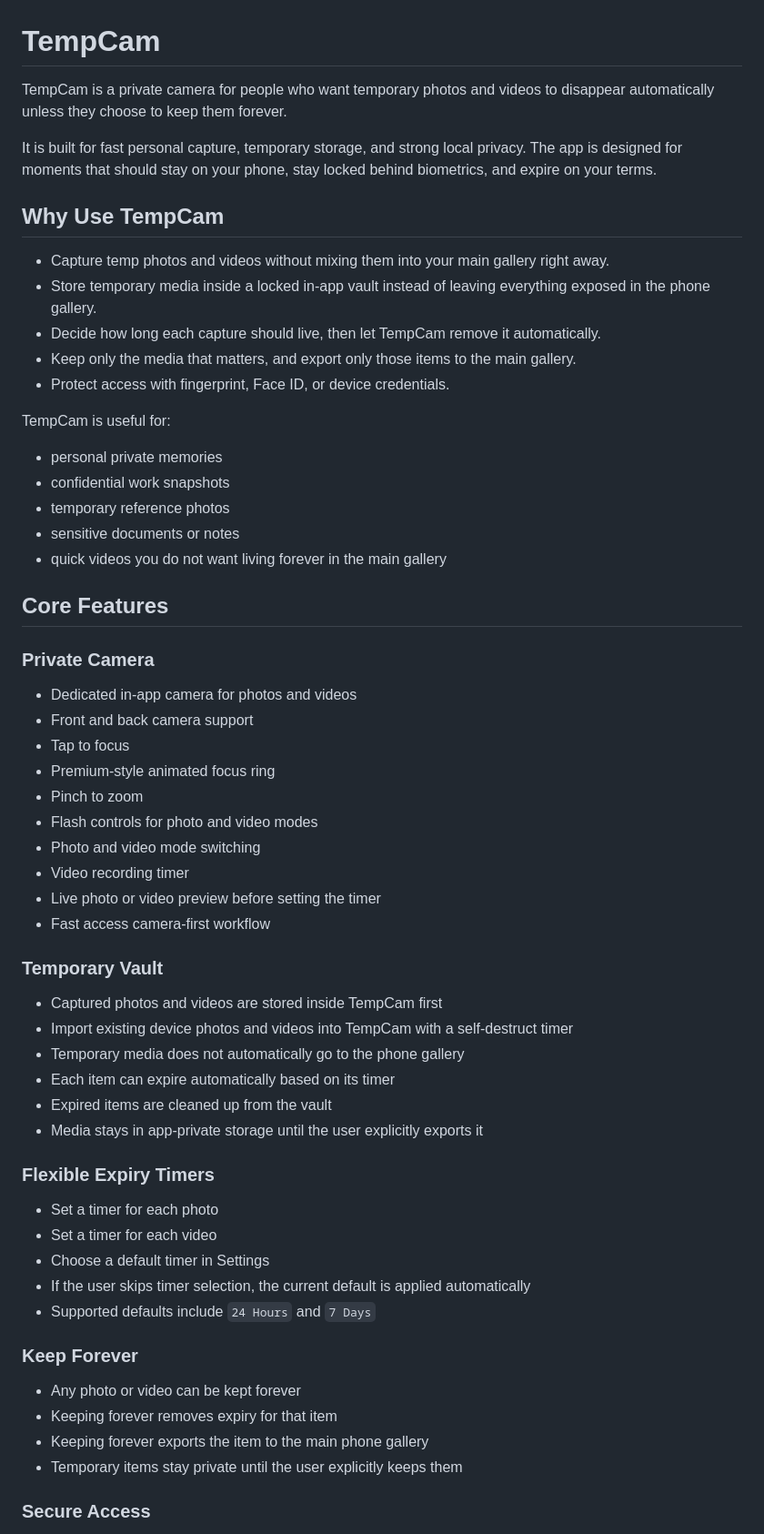
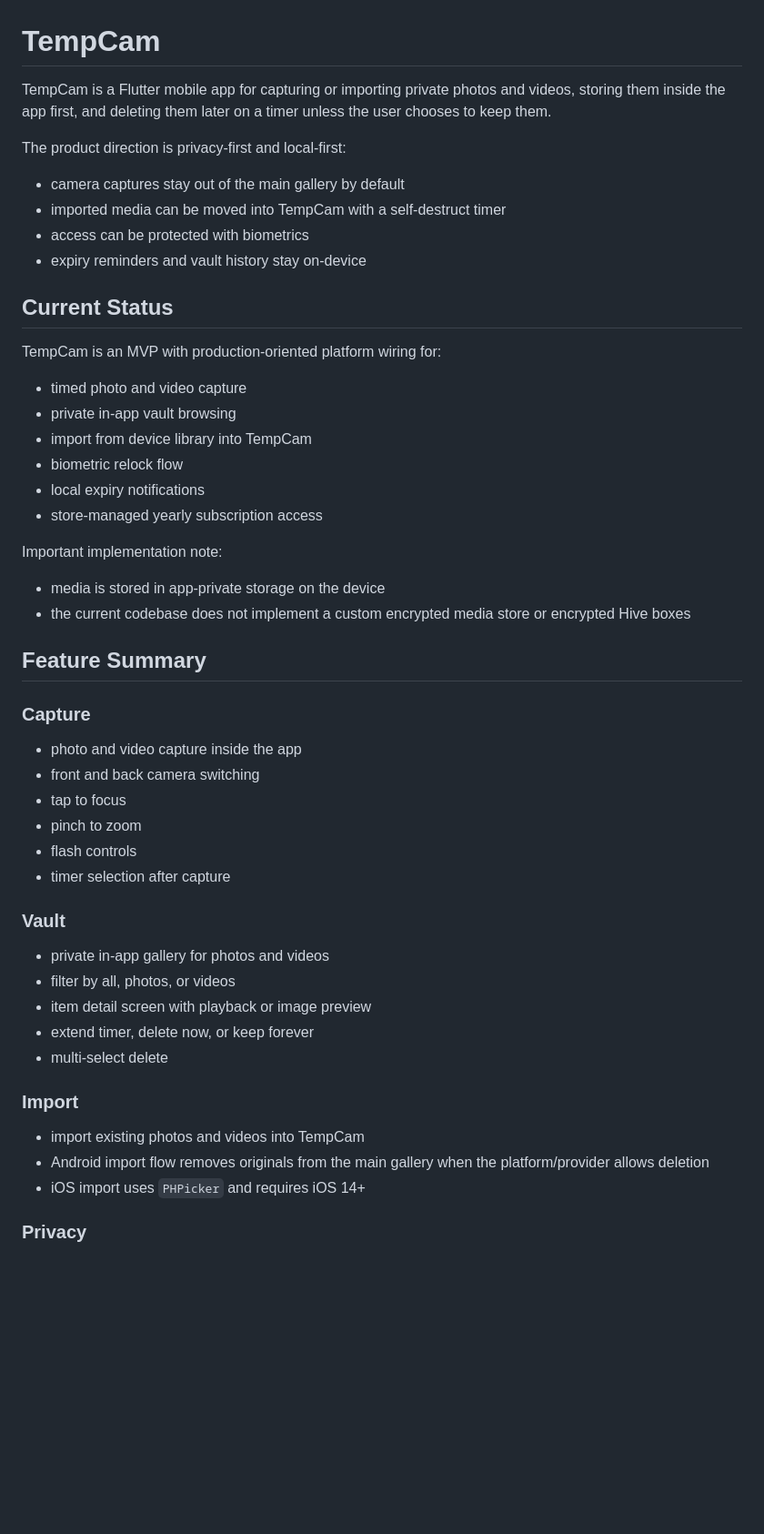
Before and after one commit to copy-ad/camera_app, a Markdown page: README.md, the part around one of its changes. Shown at 91% size. Rendered like a GitHub page; blank space fills up the shorter version.

```diff
--- a/README.md
+++ b/README.md
@@ -1,63 +1,54 @@
 # TempCam
 
-TempCam is a private camera for people who want temporary photos and videos to disappear automatically unless they choose to keep them forever.
+TempCam is a Flutter mobile app for capturing or importing private photos and videos, storing them inside the app first, and deleting them later on a timer unless the user chooses to keep them.
 
-It is built for fast personal capture, temporary storage, and strong local privacy. The app is designed for moments that should stay on your phone, stay locked behind biometrics, and expire on your terms.
+The product direction is privacy-first and local-first:
 
-## Why Use TempCam
+- camera captures stay out of the main gallery by default
+- imported media can be moved into TempCam with a self-destruct timer
+- access can be protected with biometrics
+- expiry reminders and vault history stay on-device
 
-- Capture temp photos and videos without mixing them into your main gallery right away.
-- Store temporary media inside a locked in-app vault instead of leaving everything exposed in the phone gallery.
-- Decide how long each capture should live, then let TempCam remove it automatically.
-- Keep only the media that matters, and export only those items to the main gallery.
-- Protect access with fingerprint, Face ID, or device credentials.
+## Current Status
 
-TempCam is useful for:
+TempCam is an MVP with production-oriented platform wiring for:
 
-- personal private memories
-- confidential work snapshots
-- temporary reference photos
-- sensitive documents or notes
-- quick videos you do not want living forever in the main gallery
+- timed photo and video capture
+- private in-app vault browsing
+- import from device library into TempCam
+- biometric relock flow
+- local expiry notifications
+- store-managed yearly subscription access
 
-## Core Features
+Important implementation note:
 
-### Private Camera
+- media is stored in app-private storage on the device
+- the current codebase does not implement a custom encrypted media store or encrypted Hive boxes
 
-- Dedicated in-app camera for photos and videos
-- Front and back camera support
-- Tap to focus
-- Premium-style animated focus ring
-- Pinch to zoom
-- Flash controls for photo and video modes
-- Photo and video mode switching
-- Video recording timer
-- Live photo or video preview before setting the timer
-- Fast access camera-first workflow
+## Feature Summary
 
-### Temporary Vault
+### Capture
 
-- Captured photos and videos are stored inside TempCam first
-- Import existing device photos and videos into TempCam with a self-destruct timer
-- Temporary media does not automatically go to the phone gallery
-- Each item can expire automatically based on its timer
-- Expired items are cleaned up from the vault
-- Media stays in app-private storage until the user explicitly exports it
+- photo and video capture inside the app
+- front and back camera switching
+- tap to focus
+- pinch to zoom
+- flash controls
+- timer selection after capture
 
-### Flexible Expiry Timers
+### Vault
 
-- Set a timer for each photo
-- Set a timer for each video
-- Choose a default timer in Settings
-- If the user skips timer selection, the current default is applied automatically
-- Supported defaults include `24 Hours` and `7 Days`
+- private in-app gallery for photos and videos
+- filter by all, photos, or videos
+- item detail screen with playback or image preview
+- extend timer, delete now, or keep forever
+- multi-select delete
 
-### Keep Forever
+### Import
 
-- Any photo or video can be kept forever
-- Keeping forever removes expiry for that item
-- Keeping forever exports the item to the main phone gallery
-- Temporary items stay private until the user explicitly keeps them
+- import existing photos and videos into TempCam
+- Android import flow removes originals from the main gallery when the platform/provider allows deletion
+- iOS import uses `PHPicker` and requires iOS 14+
 
-### Secure Access
+### Privacy
 
```
Also changed, not shown: other parts of README.md (+86 -72 lines).
